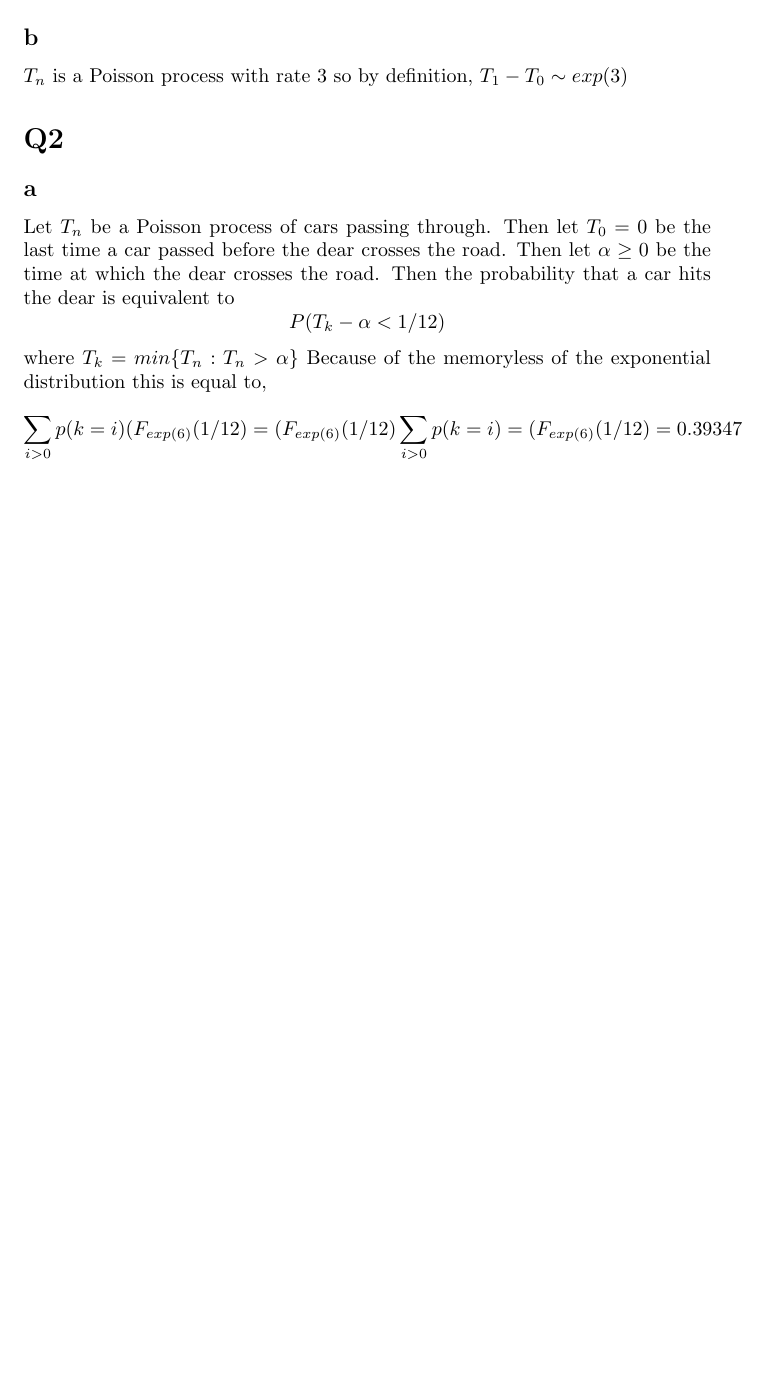
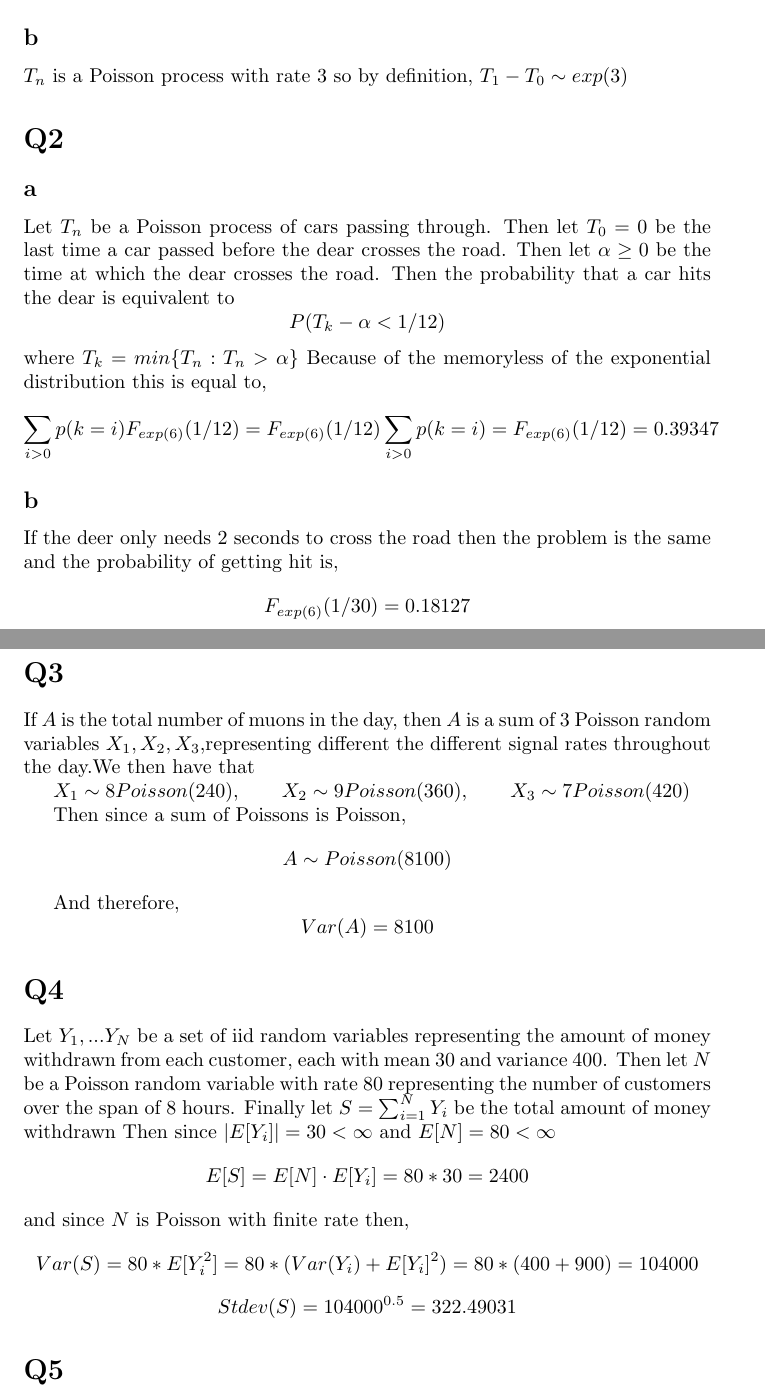
Before and after one commit to mhorowitzgelb/HWSpring2017, a LaTeX problem sheet (Math632/hw9/hw9.tex): part of the page before the commit and two parts of pages 1 and 2 of 2 after it, the two joined at a grey line, cut so that both start at the same text, the shorter picture padded with empty space. Compiled offline with pdfLaTeX.

Commit message:
Finished through q4 of stoch

```diff
--- a/Math632/hw9/hw9.tex
+++ b/Math632/hw9/hw9.tex
@@ -24,6 +24,46 @@ P(T_{k} - \alpha < 1/12)
 $$ where $T_k = min\{T_n : T_n > \alpha\}$
 Because of the memoryless of the exponential distribution this is equal to,
 $$
-\sum_{i > 0} p(k = i)(F_{exp(6)}(1/12) = (F_{exp(6)}(1/12) \sum_{i > 0} p(k = i) = (F_{exp(6)}(1/12) = 0.39347
+\sum_{i > 0} p(k = i)F_{exp(6)}(1/12) = F_{exp(6)}(1/12) \sum_{i > 0} p(k = i) = F_{exp(6)}(1/12) = 0.39347
 $$
+\subsection*{b}
+If the deer only needs 2 seconds to cross the road then the problem is the same and the probability of getting hit is,
+$$
+F_{exp(6)}(1/30) = 0.18127
+$$
+
+\section*{Q3}
+If $A$ is the total number of muons in the day, then $A$ is a sum of 3 Poisson random variables $X_1, X_2, X_3$,representing different the different signal rates throughout the day.We then have that
+
+$X_1 \sim 8 Poisson(240), \qquad X_2 \sim 9Poisson(360), \qquad X_3 \sim 7Poisson(420)$
+
+Then since a sum of Poissons is Poisson,
+$$
+A \sim Poisson(8100)
+$$
+
+And therefore,
+$$
+Var(A) = 8100
+$$
+
+
+\section*{Q4}
+Let $Y_1, ... Y_N$ be a set of iid random variables representing the amount of money withdrawn from each customer, each with mean 30 and variance 400. Then let $N$ be a Poisson random variable with rate 80 representing the number of customers over the span of 8 hours.
+Finally let $S = \sum_{i = 1} ^ N Y_i$ be the total amount of money withdrawn
+Then since $|E[Y_i]| = 30 < \infty$ and $E[N] = 80 < \infty$
+$$
+E[S] = E[N] \cdot E[Y_i] = 80 * 30 = 2400
+$$
+and since $N$ is Poisson with finite rate then,
+$$
+Var(S) = 80 * E[Y_i^2] = 80 * ( Var(Y_i) + E[Y_i]^2) = 80*(400 + 900) = 104000
+$$
+$$
+Stdev(S) = 104000^{0.5} = 322.49031
+$$
+
+
+\section*{Q5}
+
 \end{document}
```
Also changed, not shown: Math632/hw9/hw9.pdf, 2 other files.
